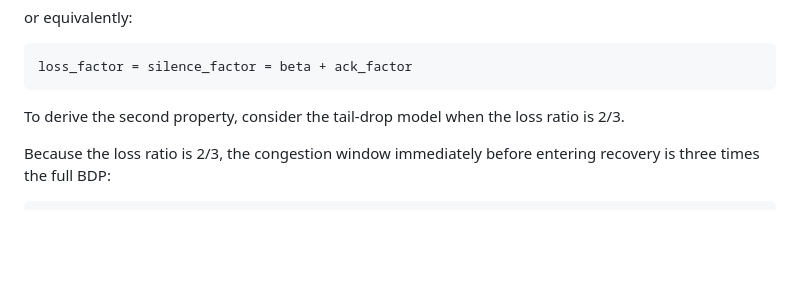
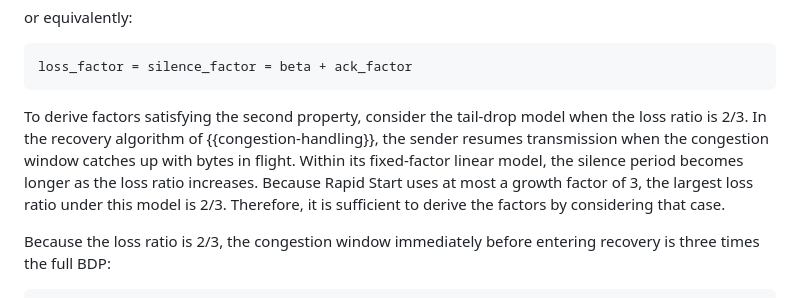
Before and after one commit to kazuho/draft-kazuho-ccwg-rapid-start, a Markdown page: draft-kazuho-ccwg-rapid-start.md, the part around one of its changes. Drawn GitHub-style; blank space fills up the shorter version.

```diff
--- a/draft-kazuho-ccwg-rapid-start.md
+++ b/draft-kazuho-ccwg-rapid-start.md
@@ -400,8 +393,14 @@ or equivalently:
 loss_factor = silence_factor = beta + ack_factor
 ~~~
 
-To derive the second property, consider the tail-drop model when the loss ratio
-is 2/3.
+To derive factors satisfying the second property, consider the tail-drop model
+when the loss ratio is 2/3. In the recovery algorithm of
+{{congestion-handling}}, the sender resumes transmission when the congestion
+window catches up with bytes in flight. Within its fixed-factor linear model,
+the silence period becomes longer as the loss ratio increases. Because Rapid
+Start uses at most a growth factor of 3, the largest loss ratio under this model
+is 2/3. Therefore, it is sufficient to derive the factors by considering that
+case.
 
 Because the loss ratio is 2/3, the congestion window immediately before entering
 recovery is three times the full BDP:
```
Also changed, not shown: other parts of draft-kazuho-ccwg-rapid-start.md (+49 -59 lines).
